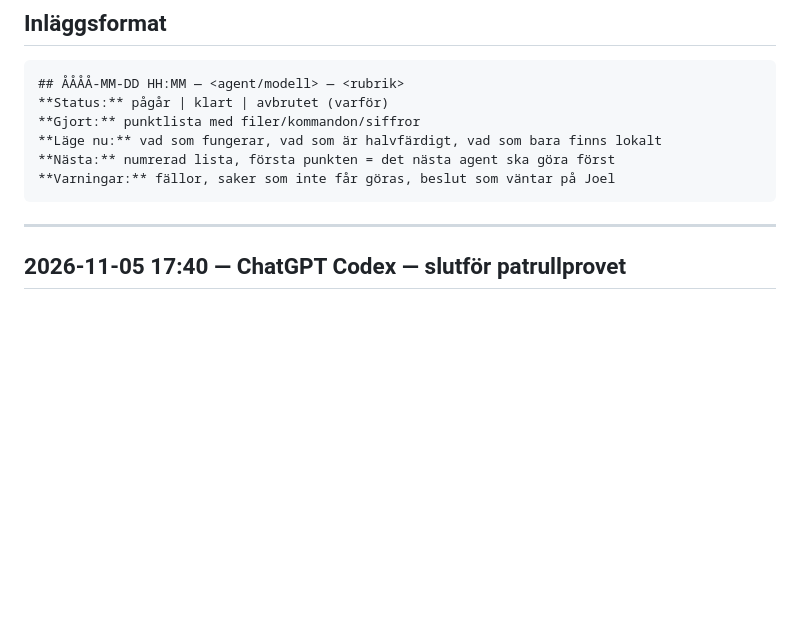
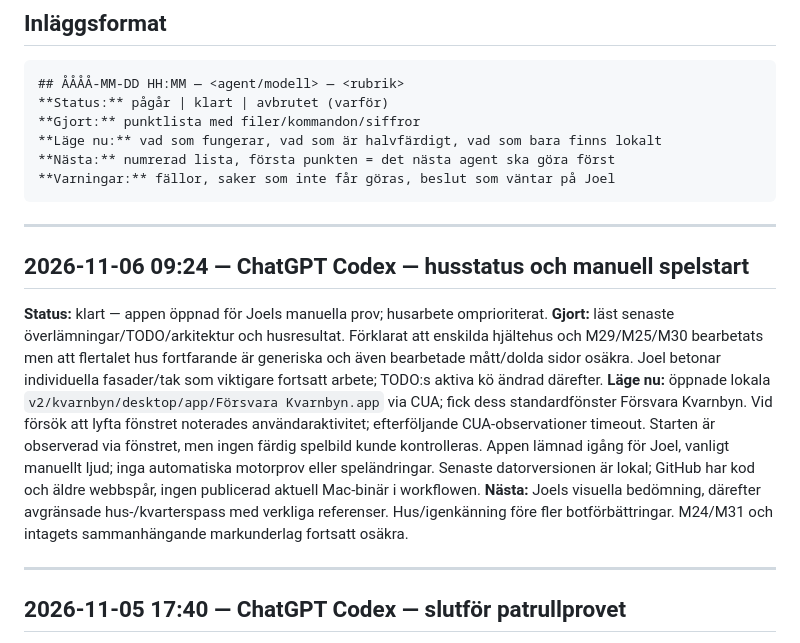
Before and after one commit to KytioisaCat/kvarnbyn-fps, a Markdown page: DAGBOK.md, the part around the change. Drawn GitHub-style; blank space fills up the shorter version.

Commit message:
Prioritera individuella hus och notera Joels spelprov [skip ci]

````diff
--- a/DAGBOK.md
+++ b/DAGBOK.md
@@ -28,6 +28,15 @@ tills tokens tar slut mitt i ett pass. Den här filen är hur ni lämnar över t
 **Nästa:** numrerad lista, första punkten = det nästa agent ska göra först
 **Varningar:** fällor, saker som inte får göras, beslut som väntar på Joel
 ```
+
+---
+
+## 2026-11-06 09:24 — ChatGPT Codex — husstatus och manuell spelstart
+
+**Status:** klart — appen öppnad för Joels manuella prov; husarbete omprioriterat.
+**Gjort:** läst senaste överlämningar/TODO/arkitektur och husresultat. Förklarat att enskilda hjältehus och M29/M25/M30 bearbetats men att flertalet hus fortfarande är generiska och även bearbetade mått/dolda sidor osäkra. Joel betonar individuella fasader/tak som viktigare fortsatt arbete; TODO:s aktiva kö ändrad därefter.
+**Läge nu:** öppnade lokala `v2/kvarnbyn/desktop/app/Försvara Kvarnbyn.app` via CUA; fick dess standardfönster Försvara Kvarnbyn. Vid försök att lyfta fönstret noterades användaraktivitet; efterföljande CUA-observationer timeout. Starten är observerad via fönstret, men ingen färdig spelbild kunde kontrolleras. Appen lämnad igång för Joel, vanligt manuellt ljud; inga automatiska motorprov eller speländringar. Senaste datorversionen är lokal; GitHub har kod och äldre webbspår, ingen publicerad aktuell Mac-binär i workflowen.
+**Nästa:** Joels visuella bedömning, därefter avgränsade hus-/kvarterspass med verkliga referenser. Hus/igenkänning före fler botförbättringar. M24/M31 och intagets sammanhängande markunderlag fortsatt osäkra.
 
 ---
 
````
Also changed, not shown: TODO.md (+4 -4 lines).
